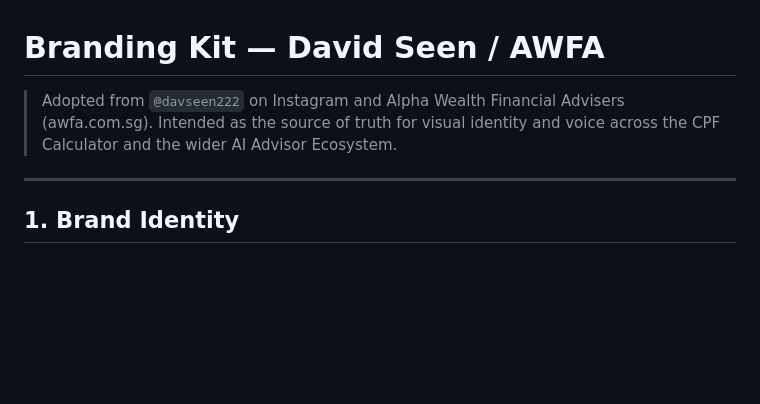
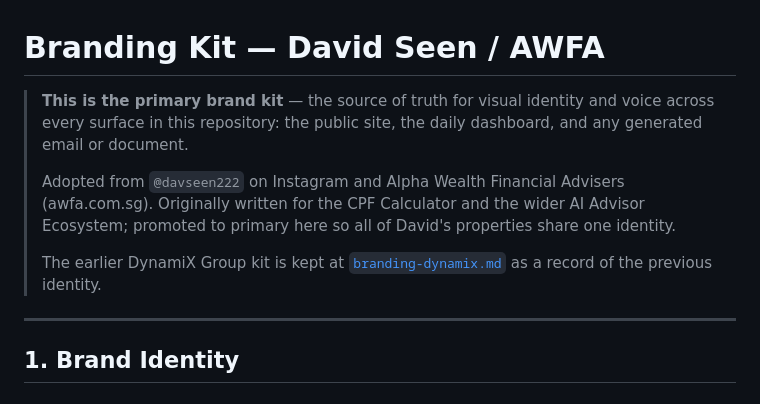
Before and after one commit to davseen81-boop/amble-studio-portfolio, a Markdown page: docs/branding.md, the part around the change. Rendered like a GitHub page; blank space fills up the shorter version.

Commit message:
Note in the brand kit that it now governs every surface
Co-Authored-By: Claude Opus 5 <noreply@anthropic.com>
Claude-Session: https://claude.ai/code/session_01AyDJtK3GzXH9g9zYVDGPn7

```diff
--- a/docs/branding.md
+++ b/docs/branding.md
@@ -1,6 +1,10 @@
 # Branding Kit — David Seen / AWFA
 
-> Adopted from `@davseen222` on Instagram and Alpha Wealth Financial Advisers (awfa.com.sg). Intended as the source of truth for visual identity and voice across the CPF Calculator and the wider AI Advisor Ecosystem.
+> **This is the primary brand kit** — the source of truth for visual identity and voice across every surface in this repository: the public site, the daily dashboard, and any generated email or document.
+>
+> Adopted from `@davseen222` on Instagram and Alpha Wealth Financial Advisers (awfa.com.sg). Originally written for the CPF Calculator and the wider AI Advisor Ecosystem; promoted to primary here so all of David's properties share one identity.
+>
+> The earlier DynamiX Group kit is kept at [`branding-dynamix.md`](branding-dynamix.md) as a record of the previous identity.
 
 ---
 
```
